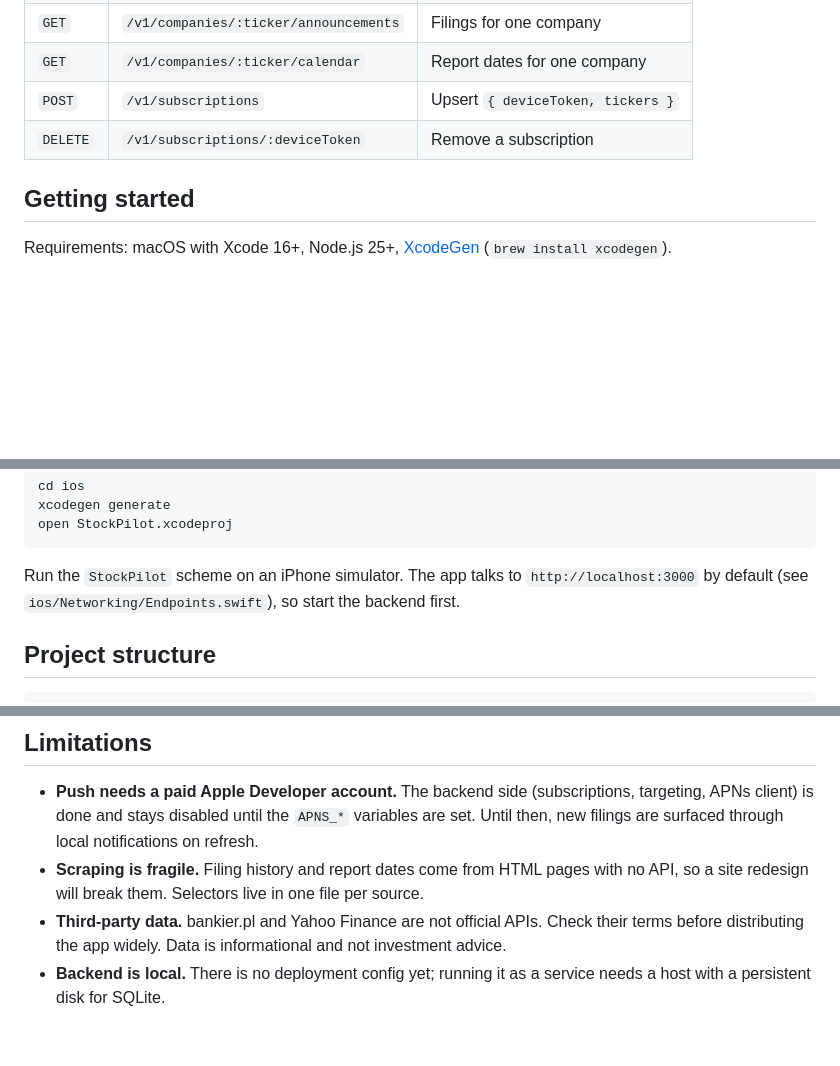
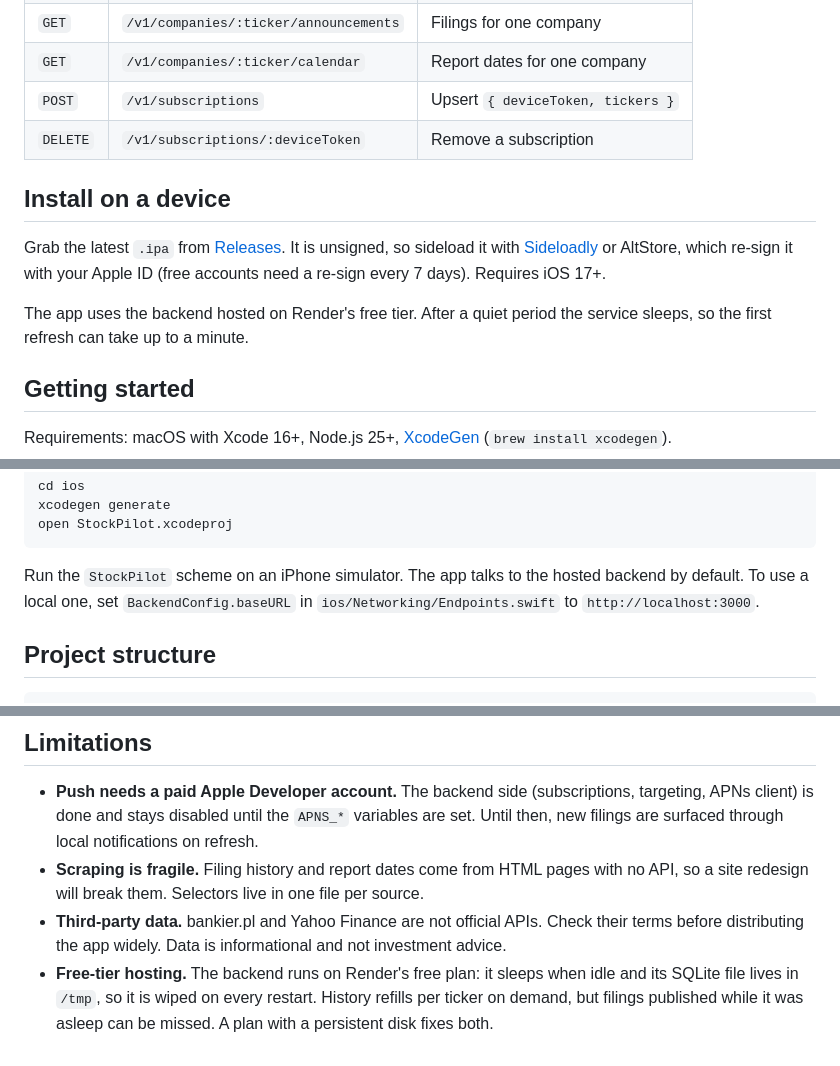
Before and after one commit to KDominikk00/StockPilot, a Markdown page: README.md, 3 parts joined by grey strips. Drawn GitHub-style; blank space fills up the shorter version.

Commit message:
README: document hosted backend and device install

````diff
--- a/README.md
+++ b/README.md
@@ -109,6 +109,12 @@ Filing titles start with the company name, so mapping to a ticker is a normalise
 | `POST` | `/v1/subscriptions` | Upsert `{ deviceToken, tickers }` |
 | `DELETE` | `/v1/subscriptions/:deviceToken` | Remove a subscription |
 
+## Install on a device
+
+Grab the latest `.ipa` from [Releases](https://github.com/KDominikk00/StockPilot/releases). It is unsigned, so sideload it with [Sideloadly](https://sideloadly.io) or AltStore, which re-sign it with your Apple ID (free accounts need a re-sign every 7 days). Requires iOS 17+.
+
+The app uses the backend hosted on Render's free tier. After a quiet period the service sleeps, so the first refresh can take up to a minute.
+
 ## Getting started
 
 Requirements: macOS with Xcode 16+, Node.js 25+, [XcodeGen](https://github.com/yonaskolb/XcodeGen) (`brew install xcodegen`).
@@ -133,7 +139,7 @@ xcodegen generate
 open StockPilot.xcodeproj
 ```
 
-Run the `StockPilot` scheme on an iPhone simulator. The app talks to `http://localhost:3000` by default (see `ios/Networking/Endpoints.swift`), so start the backend first.
+Run the `StockPilot` scheme on an iPhone simulator. The app talks to the hosted backend by default. To use a local one, set `BackendConfig.baseURL` in `ios/Networking/Endpoints.swift` to `http://localhost:3000`.
 
 ## Project structure
 
@@ -163,4 +169,4 @@ docs/screenshots/
 - **Push needs a paid Apple Developer account.** The backend side (subscriptions, targeting, APNs client) is done and stays disabled until the `APNS_*` variables are set. Until then, new filings are surfaced through local notifications on refresh.
 - **Scraping is fragile.** Filing history and report dates come from HTML pages with no API, so a site redesign will break them. Selectors live in one file per source.
 - **Third-party data.** bankier.pl and Yahoo Finance are not official APIs. Check their terms before distributing the app widely. Data is informational and not investment advice.
-- **Backend is local.** There is no deployment config yet; running it as a service needs a host with a persistent disk for SQLite.
+- **Free-tier hosting.** The backend runs on Render's free plan: it sleeps when idle and its SQLite file lives in `/tmp`, so it is wiped on every restart. History refills per ticker on demand, but filings published while it was asleep can be missed. A plan with a persistent disk fixes both.
````
